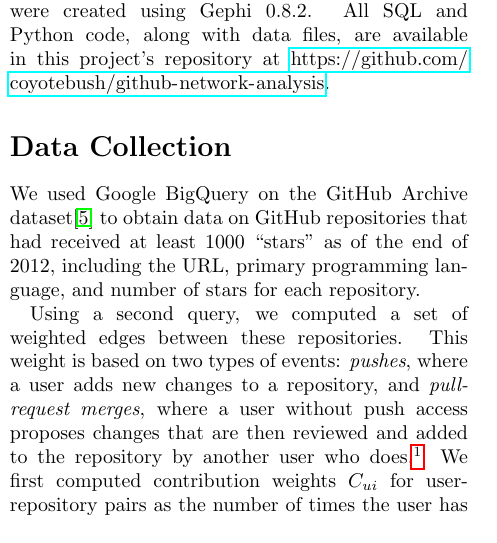
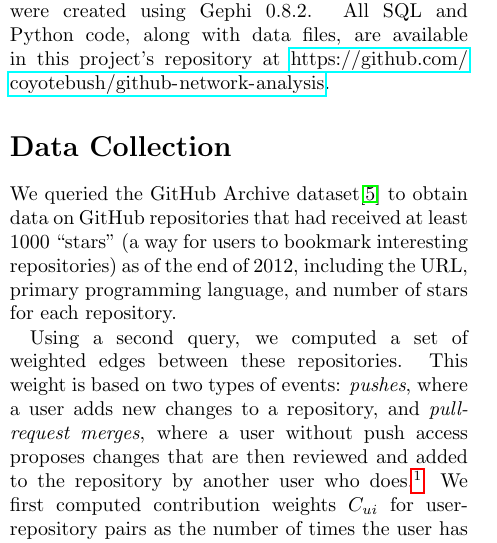
Before and after one commit to coyotebush/github-network-analysis, a LaTeX document (report/github.tex): part of one column of page 1 of 2, cut so that both start at the same text. Compiled offline with pdfLaTeX.

Commit message:
define stars, rephrase

```diff
--- a/report/github.tex
+++ b/report/github.tex
@@ -50,10 +50,10 @@ code, along with data files, are available in this project's repository at
 \url{https://github.com/coyotebush/github-network-analysis}.
 
 \section{Data Collection}
-We used Google BigQuery on the GitHub Archive dataset\cite{githubarchive} to
-obtain data on GitHub repositories that had received at least 1000 ``stars'' as
-of the end of 2012, including the URL, primary programming language, and number
-of stars for each repository.
+We queried the GitHub Archive dataset\cite{githubarchive} to obtain data on
+GitHub repositories that had received at least 1000 ``stars'' (a way for users
+to bookmark interesting repositories) as of the end of 2012, including the URL,
+primary programming language, and number of stars for each repository.
 
 Using a second query, we computed a set of weighted edges between these
 repositories. This weight is based on two types of events: \emph{pushes}, where
```
